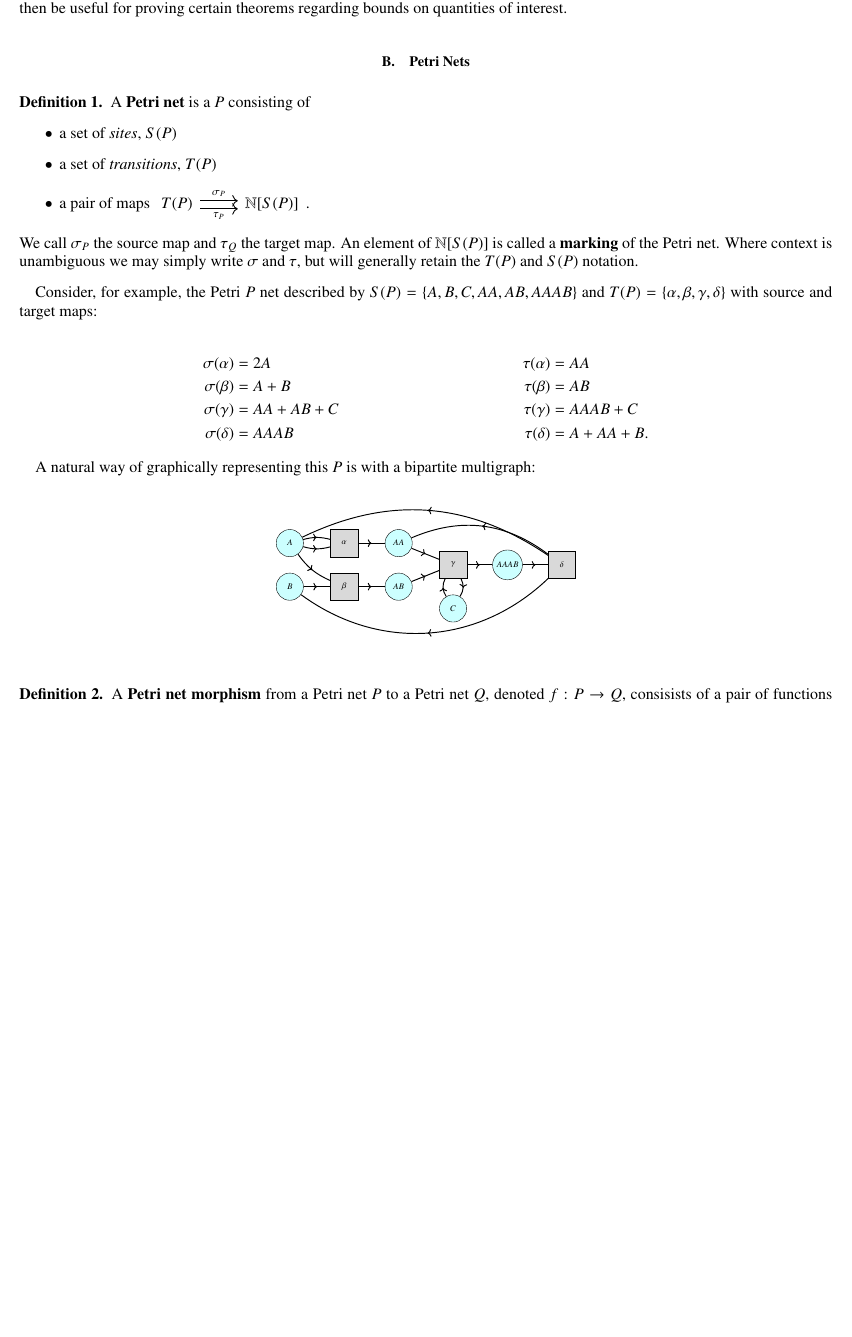
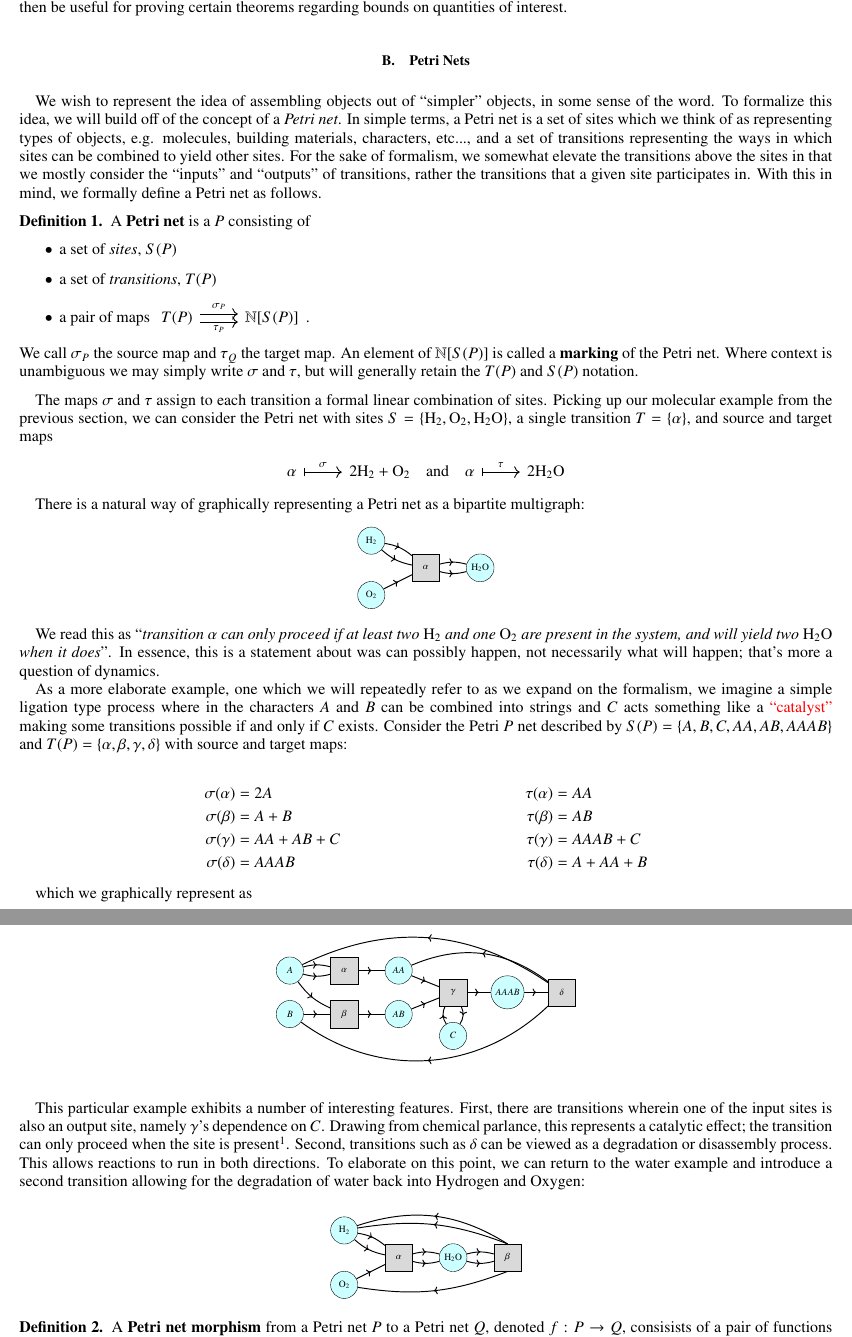
Before and after one commit to ELIFE-ASU/dglmoore, a LaTeX paper (papers/assembly/I/main.tex): part of page 2 of 6 before the commit and two parts of pages 2 and 3 of 7 after it, the two joined at a grey line, cut so that both start at the same text, the shorter picture padded with empty space. Compiled offline with pdfLaTeX.

Commit message:
[papers] Add to the Petri net subsection

```diff
--- a/papers/assembly/I/main.tex
+++ b/papers/assembly/I/main.tex
@@ -38,7 +38,7 @@
 \tikzstyle{dot}=[circle,fill=black,draw=black]
 \tikzstyle{bounding}=[circle,dashed, fill=none,draw=black, scale=9.00]
 \tikzstyle{simple}=[-,draw=black,line width=1.000]
-\tikzstyle{inarrow}=[-,draw=black,postaction={decorate},decoration={markings,mark=at position .5 with {\arrow{>}}},line width=1.000]
+\tikzstyle{arrow}=[-,draw=black,postaction={decorate},decoration={markings,mark=at position .5 with {\arrow{>}}},line width=1.000]
 \tikzstyle{tick}=[-,draw=black,postaction={decorate},decoration={markings,mark=at position .5 with {\draw (0,-0.1) -- (0,0.1);}},line width=1.000]
 \tikzstyle{inputarrow}=[->,draw=black, shorten >=.05cm]
 \tikzstyle{sitemap}=[->, dashed, draw=red, ultra thick, shorten >=.05cm]
@@ -134,6 +134,12 @@ The value of doing this is that it will allow us to coherently define a map betw
 
 \subsection{Petri Nets}
 
+We wish to represent the idea of assembling objects out of ``simpler'' objects, in some sense of the word.
+To formalize this idea, we will build off of the concept of a \textit{Petri net}.
+In simple terms, a Petri net is a set of sites which we think of as representing types of objects, e.g. molecules, building materials, characters, etc..., and a set of transitions representing the ways in which sites can be combined to yield other sites.
+For the sake of formalism, we somewhat elevate the transitions above the sites in that we mostly consider the ``inputs'' and ``outputs'' of transitions, rather the transitions that a given site participates in.
+With this in mind, we formally define a Petri net as follows.
+
 \begin{definition}\label{def:petri}
     A \textbf{Petri net} is a $P$ consisting of
     \begin{itemize}
@@ -152,18 +158,54 @@ The value of doing this is that it will allow us to coherently define a map betw
     Where context is unambiguous we may simply write $\sigma$ and $\tau$, but will generally retain the $T(P)$ and $S(P)$ notation.
 \end{definition}
 
-Consider, for example, the Petri $P$ net described by $S(P) = \{ A, B, C, AA, AB, AAAB \}$ and $T(P) = \{ \alpha, \beta, \gamma, \delta \}$ with source and target maps:
+The maps $\sigma$ and $\tau$ assign to each transition a formal linear combination of sites.
+Picking up our molecular example from the previous section, we can consider the Petri net with sites $S = \{\ce{H_2}, \ce{O_2}, \ce{H_2O}\}$, a single transition $T = \{\alpha\}$, and source and target maps
+\begin{equation*}
+    \begin{tikzcd}
+        \alpha \arrow[r, mapsto, "\sigma"] & 2\ce{H_2} + \ce{O_2}
+        \quad\textrm{and}\quad
+        \alpha \arrow[r, mapsto, "\tau"] & 2\ce{H_2O}
+    \end{tikzcd}
+\end{equation*}
+
+There is a natural way of graphically representing a Petri net as a bipartite multigraph:
+
+\begin{center}
+    \scalebox{0.6}{
+        \begin{tikzpicture}
+            \begin{pgfonlayer}{nodelayer}
+                \node [style=site] (H2) at (0, 1) {$\ce{H_2}$};
+                \node [style=site] (O2) at (0, -1) {$\ce{O_2}$};
+                \node [style=site] (H2O) at (4, 0) {$\ce{H_2O}$};
+                \node [style=transition] (alpha) at (2, 0) {$\alpha$};
+            \end{pgfonlayer}
+            \begin{pgfonlayer}{edgelayer}
+                \draw [style=arrow, bend right=15] (H2) to (alpha);
+                \draw [style=arrow, bend left=15] (H2) to (alpha);
+                \draw [style=arrow] (O2) to (alpha);
+                \draw [style=arrow, bend right=15] (alpha) to (H2O);
+                \draw [style=arrow, bend left=15] (alpha) to (H2O);
+            \end{pgfonlayer}
+        \end{tikzpicture}
+    }
+\end{center}
+
+We read this as ``\textit{transition $\alpha$ can only proceed if at least two $\ce{H_2}$ and one $\ce{O_2}$ are present in the system, and will yield two $\ce{H_2O}$ when it does}''.
+In essence, this is a statement about was can possibly happen, not necessarily what will happen; that's more a question of dynamics.
+
+As a more elaborate example, one which we will repeatedly refer to as we expand on the formalism, we imagine a simple ligation type process where in the characters $A$ and $B$ can be combined into strings and $C$ acts something like a \red{``catalyst''} making some transitions possible if and only if $C$ exists.
+Consider the Petri $P$ net described by $S(P) = \{ A, B, C, AA, AB, AAAB \}$ and $T(P) = \{ \alpha, \beta, \gamma, \delta \}$ with source and target maps:
 
 \begin{align*}
     \sigma(\alpha) &= 2A           & \tau(\alpha) &= AA         \\
     \sigma(\beta)  &= A + B        & \tau(\beta)  &= AB         \\
     \sigma(\gamma) &= AA + AB + C  & \tau(\gamma) &= AAAB + C   \\
-    \sigma(\delta) &= AAAB         & \tau(\delta) &= A + AA + B.
+    \sigma(\delta) &= AAAB         & \tau(\delta) &= A + AA + B
 \end{align*}
 
-A natural way of graphically representing this $P$ is with a bipartite multigraph:
+which we graphically represent as
 
-\begin{figure}[!h]
+\begin{center}
     \scalebox{0.6}{
         \begin{tikzpicture}
             \begin{pgfonlayer}{nodelayer}
@@ -179,25 +221,58 @@ A natural way of graphically representing this $P$ is with a bipartite multigrap
                 \node [style=transition] (tau4) at (10, 0) {$\delta$};
             \end{pgfonlayer}
             \begin{pgfonlayer}{edgelayer}
-            \draw [style=inarrow, bend right=15] (A) to (tau1);
-            \draw [style=inarrow, bend left=15] (A) to (tau1);
-            \draw [style=inarrow, bend right=15] (A) to (tau2);
-            \draw [style=inarrow] (tau1) to (AA);
-            \draw [style=inarrow] (B) to (tau2);
-            \draw [style=inarrow] (tau2) to (AB);
-            \draw [style=inarrow] (AA) to (tau3);
-            \draw [style=inarrow] (AB) to (tau3);
-            \draw [style=inarrow, bend left=30] (C) to (tau3);
-            \draw [style=inarrow] (tau3) to (AAAB);
-            \draw [style=inarrow, bend left=30] (tau3) to (C);
-            \draw [style=inarrow] (AAAB) to (tau4);
-            \draw [style=inarrow, bend right=30] (tau4) to (A);
-            \draw [style=inarrow, bend right=30] (tau4) to (AA);
-            \draw [style=inarrow, bend left=40] (tau4) to (B);
+                \draw [style=arrow, bend right=15] (A) to (tau1);
+                \draw [style=arrow, bend left=15] (A) to (tau1);
+                \draw [style=arrow, bend right=15] (A) to (tau2);
+                \draw [style=arrow] (tau1) to (AA);
+                \draw [style=arrow] (B) to (tau2);
+                \draw [style=arrow] (tau2) to (AB);
+                \draw [style=arrow] (AA) to (tau3);
+                \draw [style=arrow] (AB) to (tau3);
+                \draw [style=arrow, bend left=30] (C) to (tau3);
+                \draw [style=arrow] (tau3) to (AAAB);
+                \draw [style=arrow, bend left=30] (tau3) to (C);
+                \draw [style=arrow] (AAAB) to (tau4);
+                \draw [style=arrow, bend right=30] (tau4) to (A);
+                \draw [style=arrow, bend right=30] (tau4) to (AA);
+                \draw [style=arrow, bend left=40] (tau4) to (B);
             \end{pgfonlayer}
         \end{tikzpicture}
     }
-\end{figure}
+\end{center}
+
+This particular example exhibits a number of interesting features.
+First, there are transitions wherein one of the input sites is also an output site, namely $\gamma$'s dependence on $C$.
+Drawing from chemical parlance, this represents a catalytic effect; the transition can only proceed when the site is present\footnote{The addition of another transitition next to $\gamma$ which does not depend on or yield $C$ can model processes that can proceed without $C$ but is accelerated by it.}.
+Second, transitions such as $\delta$ can be viewed as a degradation or disassembly process.
+This allows reactions to run in both directions.
+To elaborate on this point, we can return to the water example and introduce a second transition allowing for the degradation of water back into Hydrogen and Oxygen:
+
+\begin{center}
+    \scalebox{0.6}{
+        \begin{tikzpicture}
+            \begin{pgfonlayer}{nodelayer}
+                \node [style=site] (H2) at (0, 1) {$\ce{H_2}$};
+                \node [style=site] (O2) at (0, -1) {$\ce{O_2}$};
+                \node [style=site] (H2O) at (4, 0) {$\ce{H_2O}$};
+                \node [style=transition] (alpha) at (2, 0) {$\alpha$};
+                \node [style=transition] (beta) at (6, 0) {$\beta$};
+            \end{pgfonlayer}
+            \begin{pgfonlayer}{edgelayer}
+                \draw [style=arrow, bend right=15] (H2) to (alpha);
+                \draw [style=arrow, bend left=15] (H2) to (alpha);
+                \draw [style=arrow] (O2) to (alpha);
+                \draw [style=arrow, bend right=15] (alpha) to (H2O);
+                \draw [style=arrow, bend left=15] (alpha) to (H2O);
+                \draw [style=arrow, bend right=15] (H2O) to (beta);
+                \draw [style=arrow, bend left=15] (H2O) to (beta);
+                \draw [style=arrow, bend right=25] (beta.north) to (H2);
+                \draw [style=arrow, bend right=15] (beta.north) to (H2);
+                \draw [style=arrow, bend left=15] (beta.south) to (O2);
+            \end{pgfonlayer}
+        \end{tikzpicture}
+    }
+\end{center}
 
 \begin{definition}\label{def:petri-map}
     A \textbf{Petri net morphism} from a Petri net $P$ to a Petri net $Q$, denoted $f : P \rightarrow Q$, consisists of a pair of functions $T(f) : T(P) \rightarrow T(Q)$ and $S(f): S(P) \rightarrow S(Q))$ such that the following diagrams commute:
```
Also changed, not shown: papers/assembly/I/main.tex (170 more changed lines). Lines whose indentation alone changed are shown as unchanged.
